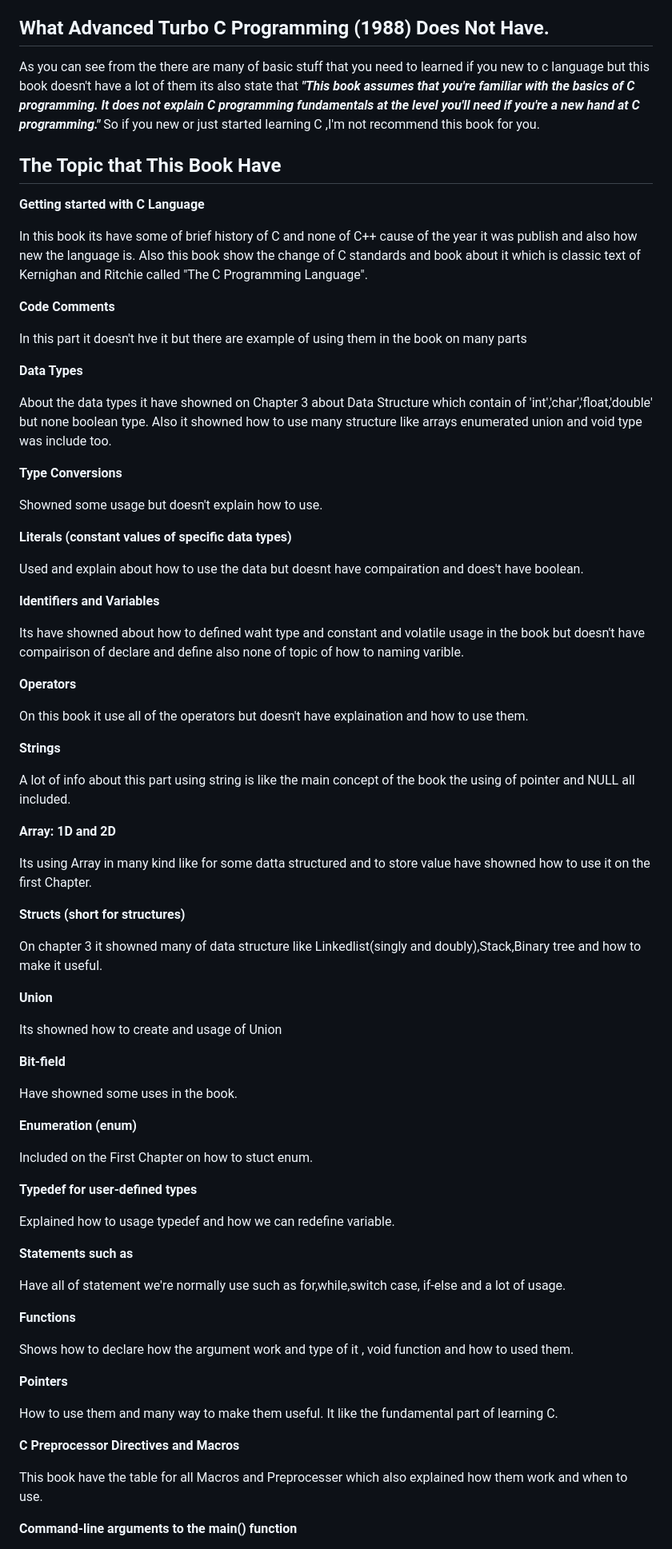
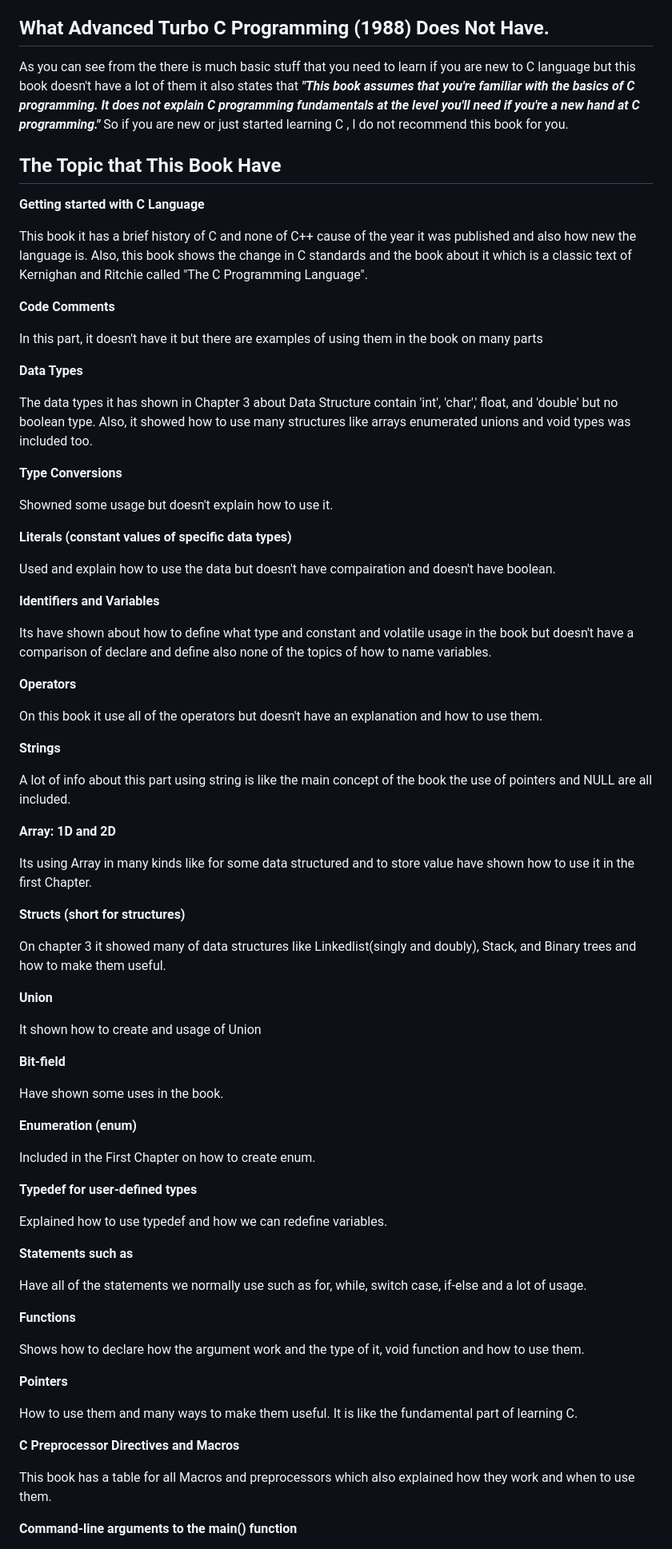
Before and after one commit to 12inNe/12in, a Markdown page: event/TurboC_review.md, the part around one of its changes. Shown at 80% size. Rendered like a GitHub page.

```diff
--- a/event/TurboC_review.md
+++ b/event/TurboC_review.md
@@ -197,81 +197,81 @@ The book is **Advanced Turbo C Programming (1988)** which is really old book and
   - Qt5 framework (Cross-platform)
 
 ## What Advanced Turbo C Programming (1988) Does Not Have.
-  As you can see from the there are many of basic stuff that you need to learned if you new to c language but this book doesn't have a lot of them its also state that ***"This book assumes that you're familiar with the basics of C programming. It does not explain C programming fundamentals at the level you'll need if you're a new hand at C programming."*** So if you new or just started learning C ,I'm not recommend this book for you.
+  As you can see from the there is much basic stuff that you need to learn if you are new to C language but this book doesn't have a lot of them it also states that ***"This book assumes that you're familiar with the basics of C programming. It does not explain C programming fundamentals at the level you'll need if you're a new hand at C programming."*** So if you are new or just started learning C , I do not recommend this book for you.
 
 ## The Topic that This Book Have
 
 **Getting started with C Language**
 
-  In this book its have some of brief history of C and none of C++ cause of the year it was publish and also how new the language is. Also this book show the change of C standards and book about it which is classic text of Kernighan and Ritchie called "The C Programming Language".
+  This book it has a brief history of C and none of C++ cause of the year it was published and also how new the language is. Also, this book shows the change in C standards and the book about it which is a classic text of Kernighan and Ritchie called "The C Programming Language".
 
 **Code Comments**
 
-  In this part it doesn't hve it but there are example of using them in the book on many parts
+  In this part, it doesn't have it but there are examples of using them in the book on many parts
 
   **Data Types**
 
-  About the data types it have showned on Chapter 3 about Data Structure which contain of 'int','char','float,'double' but none boolean type. Also it showned how to use many structure like arrays enumerated union and void type was include too.
+  The data types it has shown in Chapter 3 about Data Structure contain 'int', 'char',' float, and 'double' but no boolean type. Also, it showed how to use many structures like arrays enumerated unions and void types was included too.
 
   **Type Conversions**
 
-  Showned some usage but doesn't explain how to use.
+  Showned some usage but doesn't explain how to use it.
 
   **Literals (constant values of specific data types)**
 
-  Used and explain about how to use the data but doesnt have compairation and does't have boolean.
+  Used and explain how to use the data but doesn't have compairation and doesn't have boolean.
 
   **Identifiers and Variables**
 
-  Its have showned about how to defined waht type and constant and volatile usage in the book but doesn't have compairison of declare and define also none of topic of how to naming varible.
+  Its have shown about how to define what type and constant and volatile usage in the book but doesn't have a comparison of declare and define also none of the topics of how to name variables.
 
   **Operators**
 
-  On this book it use all of the operators but doesn't have explaination and how to use them.
+  On this book it use all of the operators but doesn't have an explanation and how to use them.
 
   **Strings**
 
-  A lot of info about this part using string is like the main concept of the book the using of pointer and NULL all included.
+  A lot of info about this part using string is like the main concept of the book the use of pointers and NULL are all included.
 
   **Array: 1D and 2D**
 
-  Its using Array in many kind like for some datta structured and to store value have showned how to use it on the first Chapter.
+  Its using Array in many kinds like for some data structured and to store value have shown how to use it in the first Chapter.
 
   **Structs (short for structures)**
 
-  On chapter 3 it showned many of data structure like Linkedlist(singly and doubly),Stack,Binary tree and how to make it useful.
+  On chapter 3 it showed many of data structures like Linkedlist(singly and doubly), Stack, and Binary trees and how to make them useful.
 
   **Union**
 
-  Its showned how to create and usage of Union
+  It shown how to create and usage of Union
 
   **Bit-field**
 
-  Have showned some uses in the book.
+  Have shown some uses in the book.
 
   **Enumeration (enum)**
 
-  Included on the First Chapter on how to stuct enum.
+  Included in the First Chapter on how to create enum.
 
   **Typedef for user-defined types**
 
-  Explained how to usage typedef and how we can redefine variable.
+  Explained how to use typedef and how we can redefine variables.
 
   **Statements such as**
 
-  Have all of statement we're normally use such as for,while,switch case, if-else and a lot of usage.
+  Have all of the statements we normally use such as for, while, switch case, if-else and a lot of usage.
 
   **Functions**
 
-  Shows how to declare how the argument work and type of it , void function and how to used them.
+  Shows how to declare how the argument work and the type of it, void function and how to use them.
 
   **Pointers**
 
-  How to use them and many way to make them useful. It like the fundamental part of learning C.
+  How to use them and many ways to make them useful. It is like the fundamental part of learning C.
 
   **C Preprocessor Directives and Macros**
 
-  This book have the table for all Macros and Preprocesser which also explained how them work and when to use.
+  This book has a table for all Macros and preprocessors which also explained how they work and when to use them.
 
 
   **Command-line arguments to the main() function**
```
Also changed, not shown: other parts of event/TurboC_review.md (+13 -13 lines).
